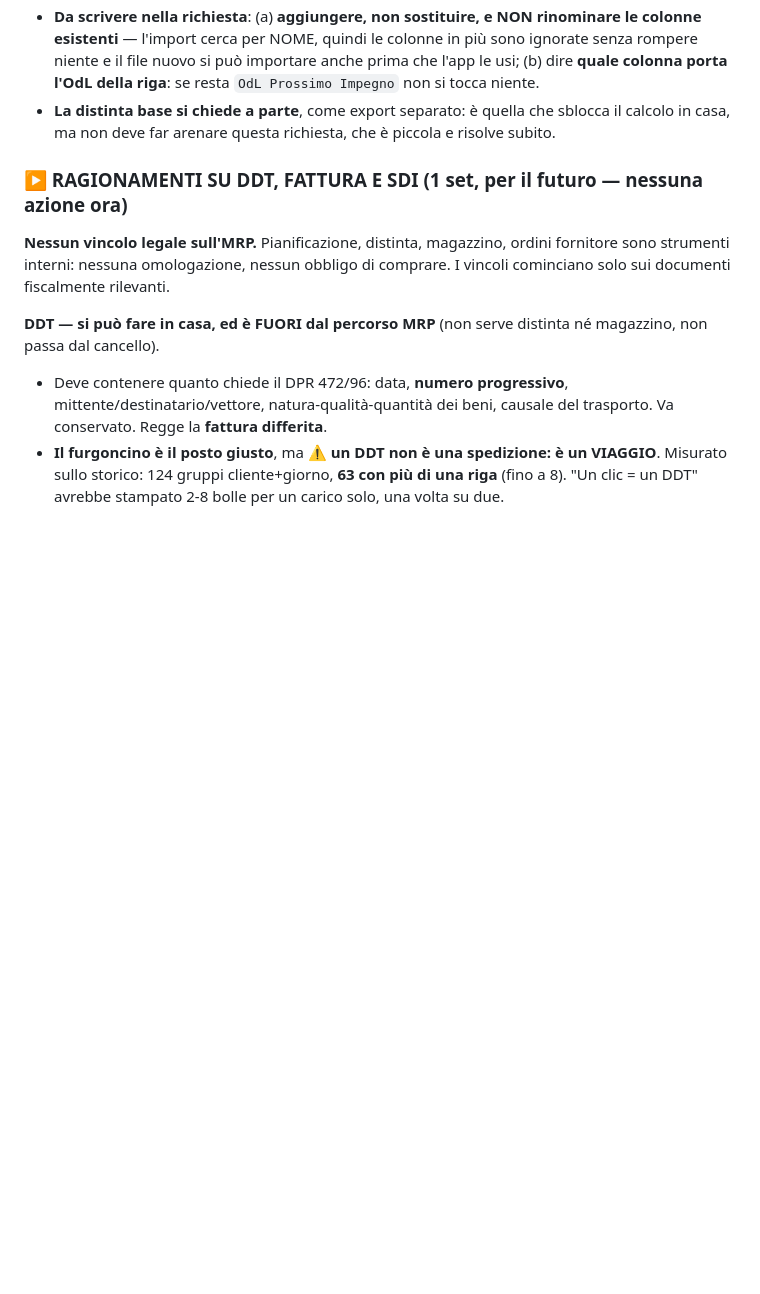
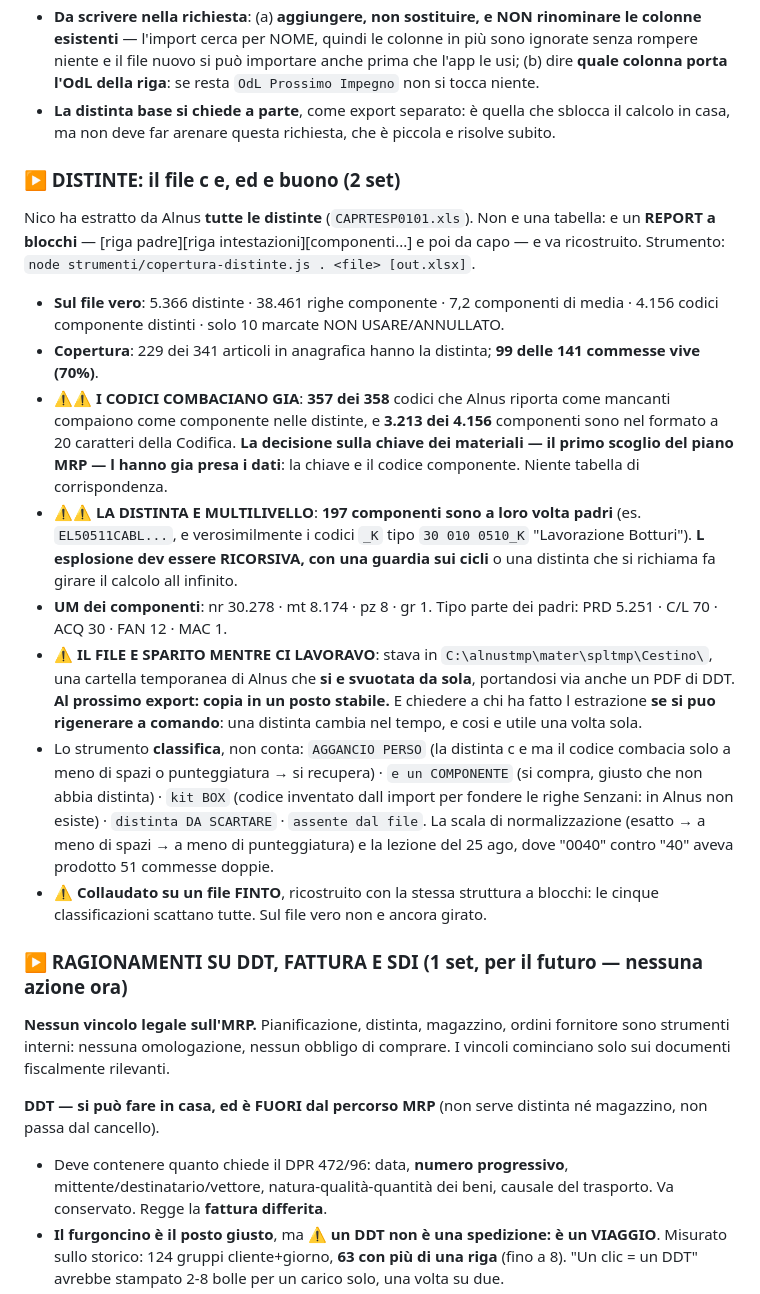
Before and after one commit to Cablotec/Gestionale, a Markdown page: handoff.md, the part around the change. GitHub-like rendering; blank space fills up the shorter version.

Commit message:
handoff: le due scoperte del file distinte
I codici combaciano gia: 357 dei 358 codici mancanti compaiono come componente
nelle distinte, e 3.213 dei 4.156 componenti sono nel formato a 20 caratteri
della Codifica. La scelta della chiave dei materiali, che avevo messo come
primo scoglio del piano MRP, l'hanno gia decisa i dati.

E la distinta e multilivello: 197 componenti sono a loro volta padri. Chi
scrivera l'esplosione la faccia ricorsiva, con una guardia sui cicli.

Segnato anche che il file e sparito da solo dalla cartella temporanea di
Alnus mentre ci lavoravo, con la raccomandazione di tenerne una copia stabile
e di chiedere se l'estrazione si puo rigenerare a comando.

Co-Authored-By: Claude Opus 5 <noreply@anthropic.com>

```diff
--- a/handoff.md
+++ b/handoff.md
@@ -773,6 +773,17 @@ Il foglio "Fabbisogno Massivo" è una query fatta su misura per Cablotec, quindi
 - **Da scrivere nella richiesta**: (a) **aggiungere, non sostituire, e NON rinominare le colonne esistenti** — l'import cerca per NOME, quindi le colonne in più sono ignorate senza rompere niente e il file nuovo si può importare anche prima che l'app le usi; (b) dire **quale colonna porta l'OdL della riga**: se resta `OdL Prossimo Impegno` non si tocca niente.
 - **La distinta base si chiede a parte**, come export separato: è quella che sblocca il calcolo in casa, ma non deve far arenare questa richiesta, che è piccola e risolve subito.
 
+### ▶ DISTINTE: il file c e, ed e buono (2 set)
+Nico ha estratto da Alnus **tutte le distinte** (`CAPRTESP0101.xls`). Non e una tabella: e un **REPORT a blocchi** — [riga padre][riga intestazioni][componenti...] e poi da capo — e va ricostruito. Strumento: `node strumenti/copertura-distinte.js . <file> [out.xlsx]`.
+- **Sul file vero**: 5.366 distinte · 38.461 righe componente · 7,2 componenti di media · 4.156 codici componente distinti · solo 10 marcate NON USARE/ANNULLATO.
+- **Copertura**: 229 dei 341 articoli in anagrafica hanno la distinta; **99 delle 141 commesse vive (70%)**.
+- ⚠⚠ **I CODICI COMBACIANO GIA**: **357 dei 358** codici che Alnus riporta come mancanti compaiono come componente nelle distinte, e **3.213 dei 4.156** componenti sono nel formato a 20 caratteri della Codifica. **La decisione sulla chiave dei materiali — il primo scoglio del piano MRP — l hanno gia presa i dati**: la chiave e il codice componente. Niente tabella di corrispondenza.
+- ⚠⚠ **LA DISTINTA E MULTILIVELLO**: **197 componenti sono a loro volta padri** (es. `EL50511CABL...`, e verosimilmente i codici `_K` tipo `30 010 0510_K` "Lavorazione Botturi"). **L esplosione dev essere RICORSIVA, con una guardia sui cicli** o una distinta che si richiama fa girare il calcolo all infinito.
+- **UM dei componenti**: nr 30.278 · mt 8.174 · pz 8 · gr 1. Tipo parte dei padri: PRD 5.251 · C/L 70 · ACQ 30 · FAN 12 · MAC 1.
+- ⚠ **IL FILE E SPARITO MENTRE CI LAVORAVO**: stava in `C:\alnustmp\mater\spltmp\Cestino\`, una cartella temporanea di Alnus che **si e svuotata da sola**, portandosi via anche un PDF di DDT. **Al prossimo export: copia in un posto stabile.** E chiedere a chi ha fatto l estrazione **se si puo rigenerare a comando**: una distinta cambia nel tempo, e cosi e utile una volta sola.
+- Lo strumento **classifica**, non conta: `AGGANCIO PERSO` (la distinta c e ma il codice combacia solo a meno di spazi o punteggiatura → si recupera) · `e un COMPONENTE` (si compra, giusto che non abbia distinta) · `kit BOX` (codice inventato dall import per fondere le righe Senzani: in Alnus non esiste) · `distinta DA SCARTARE` · `assente dal file`. La scala di normalizzazione (esatto → a meno di spazi → a meno di punteggiatura) e la lezione del 25 ago, dove "0040" contro "40" aveva prodotto 51 commesse doppie.
+- ⚠ **Collaudato su un file FINTO**, ricostruito con la stessa struttura a blocchi: le cinque classificazioni scattano tutte. Sul file vero non e ancora girato.
+
 ### ▶ RAGIONAMENTI SU DDT, FATTURA E SDI (1 set, per il futuro — nessuna azione ora)
 **Nessun vincolo legale sull'MRP.** Pianificazione, distinta, magazzino, ordini fornitore sono strumenti interni: nessuna omologazione, nessun obbligo di comprare. I vincoli cominciano solo sui documenti fiscalmente rilevanti.
 
```
